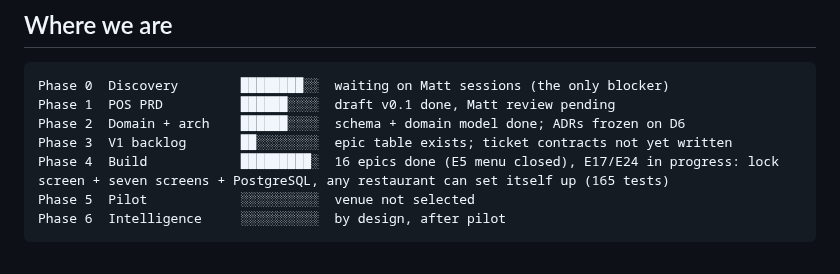
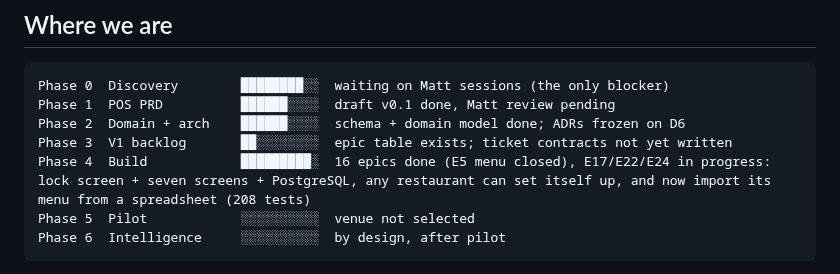
Before and after one commit to saengsawat/RestaurantOS, a Markdown page: STATUS.md, the part around one of its changes. Drawn GitHub-style.

````diff
--- a/STATUS.md
+++ b/STATUS.md
@@ -11,7 +11,7 @@ Phase 0  Discovery        ████████░░  waiting on Matt sessio
 Phase 1  POS PRD          ██████░░░░  draft v0.1 done, Matt review pending
 Phase 2  Domain + arch    ██████░░░░  schema + domain model done; ADRs frozen on D6
 Phase 3  V1 backlog       ██░░░░░░░░  epic table exists; ticket contracts not yet written
-Phase 4  Build            █████████░  16 epics done (E5 menu closed), E17/E24 in progress: lock screen + seven screens + PostgreSQL, any restaurant can set itself up (165 tests)
+Phase 4  Build            █████████░  16 epics done (E5 menu closed), E17/E22/E24 in progress: lock screen + seven screens + PostgreSQL, any restaurant can set itself up, and now import its menu from a spreadsheet (208 tests)
 Phase 5  Pilot            ░░░░░░░░░░  venue not selected
 Phase 6  Intelligence     ░░░░░░░░░░  by design, after pilot
 ```
````
Also changed, not shown: other parts of STATUS.md (+1 -1 lines), BACKLOG.md (+1 -1 lines), docs/prd/migration-spec.md (+7 -5 lines).
